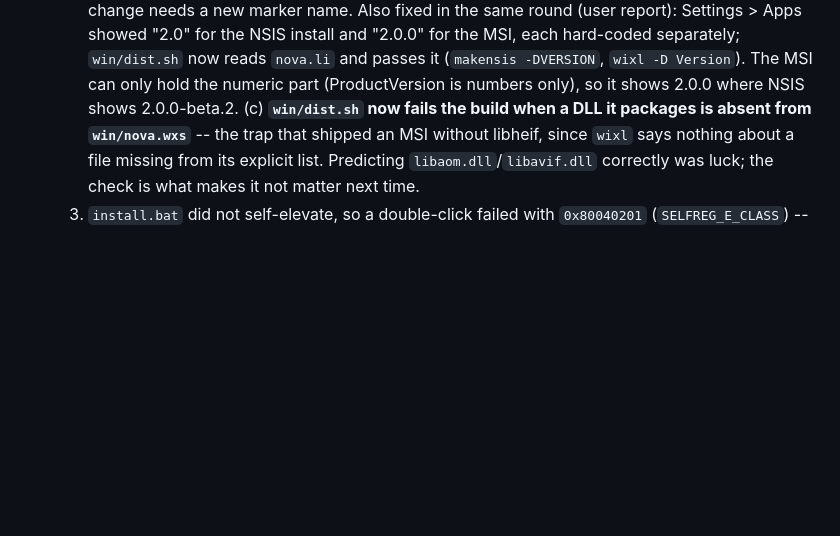
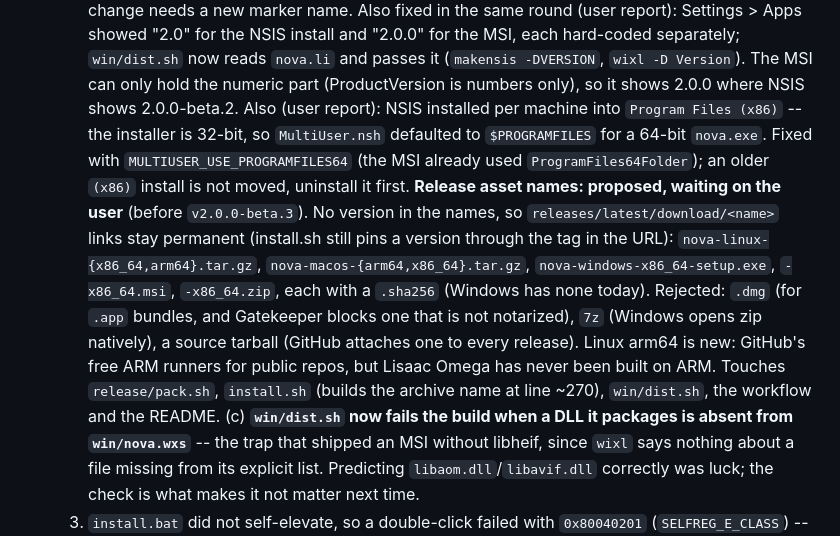
Before and after one commit to Thibault-Savenkoff/nova, a Markdown page: CLAUDE.md, the part around the change. Rendered like a GitHub page; blank space fills up the shorter version.

Commit message:
CLAUDE.md: NSIS into Program Files; release asset names proposed
Co-Authored-By: Claude Opus 5.5 <noreply@anthropic.com>
Claude-Session: https://claude.ai/code/session_01LXdn4Nirf8BtK6i1fXmd24

```diff
--- a/CLAUDE.md
+++ b/CLAUDE.md
@@ -294,6 +294,20 @@ _Updated 2026-09-22._
      and "2.0.0" for the MSI, each hard-coded separately; `win/dist.sh` now reads `nova.li` and
      passes it (`makensis -DVERSION`, `wixl -D Version`). The MSI can only hold the numeric part
      (ProductVersion is numbers only), so it shows 2.0.0 where NSIS shows 2.0.0-beta.2.
+     Also (user report): NSIS installed per machine into `Program Files (x86)` -- the installer is
+     32-bit, so `MultiUser.nsh` defaulted to `$PROGRAMFILES` for a 64-bit `nova.exe`. Fixed with
+     `MULTIUSER_USE_PROGRAMFILES64` (the MSI already used `ProgramFiles64Folder`); an older
+     `(x86)` install is not moved, uninstall it first.
+     **Release asset names: proposed, waiting on the user** (before `v2.0.0-beta.3`). No version in
+     the names, so `releases/latest/download/<name>` links stay permanent (install.sh still pins a
+     version through the tag in the URL): `nova-linux-{x86_64,arm64}.tar.gz`,
+     `nova-macos-{arm64,x86_64}.tar.gz`, `nova-windows-x86_64-setup.exe`, `-x86_64.msi`,
+     `-x86_64.zip`, each with a `.sha256` (Windows has none today). Rejected: `.dmg` (for `.app`
+     bundles, and Gatekeeper blocks one that is not notarized), `7z` (Windows opens zip natively),
+     a source tarball (GitHub attaches one to every release). Linux arm64 is new: GitHub's free ARM
+     runners for public repos, but Lisaac Omega has never been built on ARM. Touches
+     `release/pack.sh`, `install.sh` (builds the archive name at line ~270), `win/dist.sh`, the
+     workflow and the README.
      (c) **`win/dist.sh` now fails the build when a DLL it packages is absent from `win/nova.wxs`**
          -- the trap that shipped an MSI without libheif, since `wixl` says nothing about a file
          missing from its explicit list. Predicting `libaom.dll`/`libavif.dll` correctly was luck;
```
